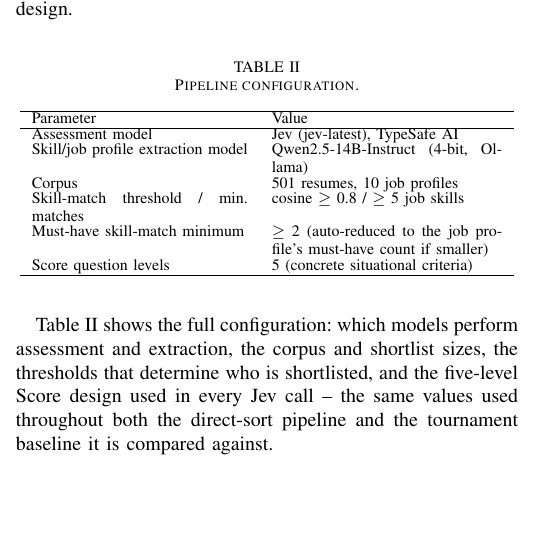
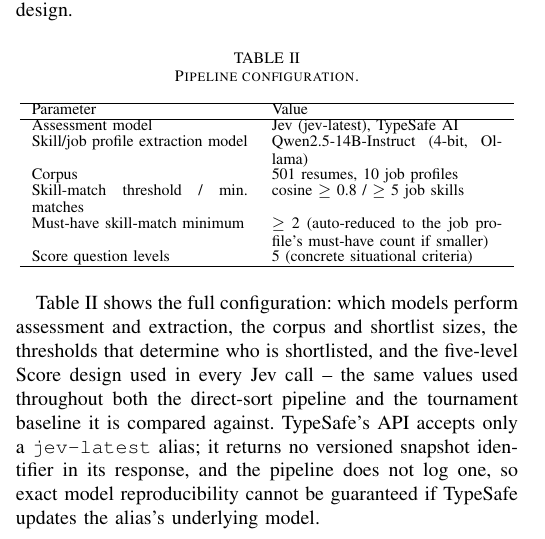
Before and after one commit to jessieangelicauni/hire-rank, a LaTeX paper (docs/paper2_jev.tex): part of one column of page 3 of 6, cut so that both start at the same text, the shorter picture padded with empty space. Compiled offline with pdfLaTeX.

Commit message:
docs: disclose jev-latest model-version reproducibility limitation

```diff
--- a/docs/paper2_jev.tex
+++ b/docs/paper2_jev.tex
@@ -152,7 +152,7 @@ Score question levels & 5 (concrete situational criteria)\\
 \hline
 \end{tabular}
 \end{table}
-Table~\ref{tab_config} shows the full configuration: which models perform assessment and extraction, the corpus and shortlist sizes, the thresholds that determine who is shortlisted, and the five-level Score design used in every Jev call -- the same values used throughout both the direct-sort pipeline and the tournament baseline it is compared against.
+Table~\ref{tab_config} shows the full configuration: which models perform assessment and extraction, the corpus and shortlist sizes, the thresholds that determine who is shortlisted, and the five-level Score design used in every Jev call -- the same values used throughout both the direct-sort pipeline and the tournament baseline it is compared against. TypeSafe's API accepts only a \texttt{jev-latest} alias; it returns no versioned snapshot identifier in its response, and the pipeline does not log one, so exact model reproducibility cannot be guaranteed if TypeSafe updates the alias's underlying model.
 
 \section{Results and Discussion}
 
```
